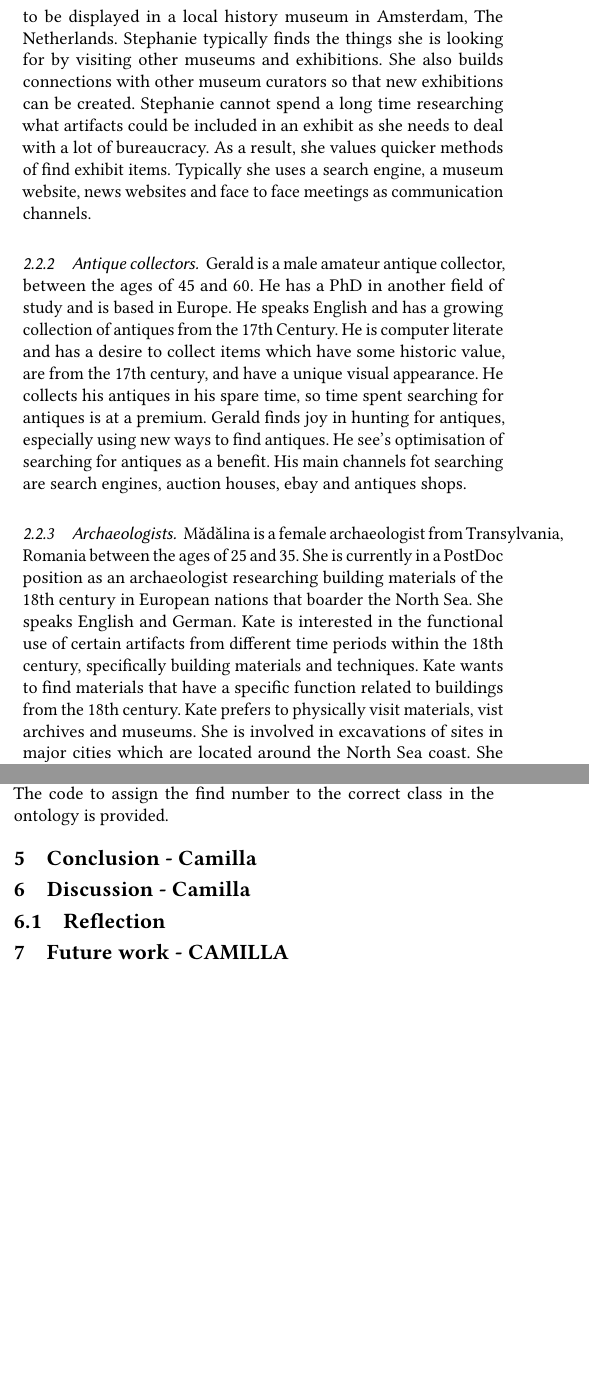
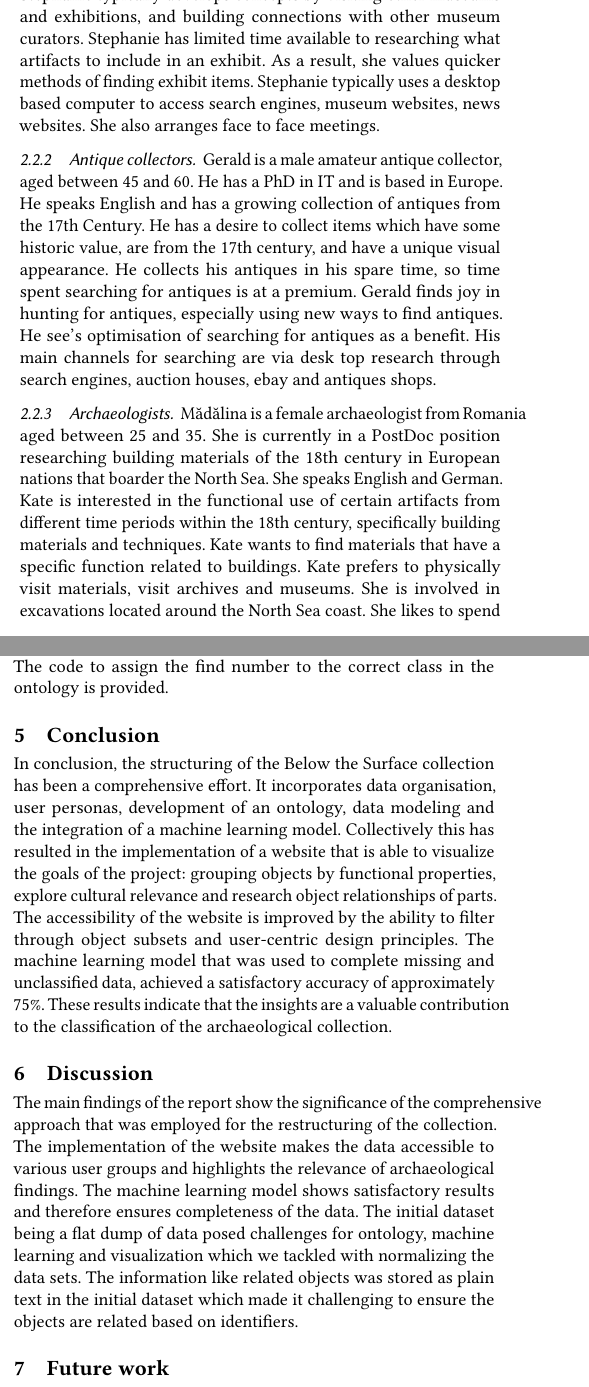
Before and after one commit to uvaio/report, a LaTeX paper (setup.tex, which reads chapters/conclusion.tex, chapters/discussion.tex, chapters/future.tex): two parts of the columns of pages 1 and 5 of 8 before the commit and two parts of the columns of pages 1 and 5 of 9 after it, joined at a grey line, cut at the place of the change, the shorter picture padded with empty space. Compiled offline with pdfLaTeX; a LaTeX package or settings file that is missing is left out.

Commit message:
Updates from Overleaf

```diff
--- a/chapters/conclusion.tex
+++ b/chapters/conclusion.tex
@@ -1 +1,3 @@
-\section{Conclusion - Camilla}
+\section{Conclusion}
+
+In conclusion, the structuring of the Below the Surface collection has been a comprehensive effort. It incorporates data organisation, user personas, development of an ontology, data modeling and the integration of a machine learning model. Collectively this has resulted in the implementation of a website that is able to visualize the goals of the project: grouping objects by functional properties, explore cultural relevance and research object relationships of parts. The accessibility of the website is improved by the ability to filter through object subsets and user-centric design principles. The machine learning model that was used to complete missing and unclassified data, achieved a satisfactory accuracy of approximately 75\%. These results indicate that the insights are a valuable contribution to the classification of the archaeological collection.
--- a/chapters/discussion.tex
+++ b/chapters/discussion.tex
@@ -1,3 +1,3 @@
-\section{Discussion - Camilla}
+\section{Discussion}
 
-\subsection{Reflection}
+The main findings of the report show the significance of the comprehensive approach that was employed for the restructuring of the collection. The implementation of the website makes the data accessible to various user groups and highlights the relevance of archaeological findings. The machine learning model shows satisfactory results and therefore ensures completeness of the data.  The initial dataset being a flat dump of data posed challenges for ontology, machine learning and visualization which we tackled with normalizing the data sets. The information like related objects was stored as plain text in the initial dataset which made it challenging to ensure the objects are related based on identifiers.
--- a/chapters/future.tex
+++ b/chapters/future.tex
@@ -1,5 +1,3 @@
-\section{Future work - CAMILLA}
-
-\subsection{Website}
+\section{Future work}
 
 Additional visualization features and filter options need to be added to the website in the next iteration of the website. Currently, the website only visualizes broad categories but there are more subcategories in the dataset that the user might be able to click on to get more detailed views and overlays. From a user experience point of view, further usability testing needs to be done to validate the User Experience (UX) and User Interface (UI) of the prototype website. Direct feedback from the users would further validate the workings of the website and uncover hidden interface and interaction problems. From a technical perspective, the website currently relies on exported data that is then loaded into the web visualization. A further enhancement for the website, and to make it more dynamic, is to have the dataset exposed through a Query-like API (e.g. GraphQL \footnote{https://graphql.org/}) with an underlying 'headless' database (e.g. MongoDB \footnote{https://www.mongodb.com/}) in which the website is able to fetch up-to-date collection real-time data. This also allows for more performant and dynamic filter options on the 'create a subset page' through the use of a back-end.
--- a/chapters/related.tex
+++ b/chapters/related.tex
@@ -10,15 +10,15 @@ Defining the users is an important first step in developing a user focused data
 
 \subsubsection{Museum Curators}
 
-Stephanie is a female museum curator, between the age of 35 to 45.  She has a masters education in fine art and spends her days curating exhibitions for the local history museum where she works.  She speaks English and Dutch.  Stephanie is good at networking and discovering new and interesting local history subjects.  She desires to find new stories, themes, and artifacts to be displayed in a local history museum in Amsterdam, The Netherlands.  Stephanie typically finds the things she is looking for by visiting other museums and exhibitions.  She also builds connections with other museum curators so that new exhibitions can be created.  Stephanie cannot spend a long time researching what artifacts could be included in an exhibit as she needs to deal with a lot of bureaucracy. As a result, she values quicker methods of find exhibit items.  Typically she uses a search engine, a museum website, news websites and face to face meetings as communication channels.
+Stephanie is a female professional museum curator, aged between 35 and 45.  She has a masters education in fine art and spends her days curating exhibitions for a local history museum in Amsterdam, the Netherlands.  She speaks English and Dutch.  Stephanie is good at networking and discovering new and interesting local history subjects.  She desires to find new stories, themes, and artifacts to be displayed the local history museum.  Stephanie typically develops concepts by visiting other museums and exhibitions, and building connections with other museum curators.  Stephanie has limited time available to researching what artifacts to include in an exhibit. As a result, she values quicker methods of finding exhibit items.  Stephanie typically uses a desktop based computer to access search engines, museum websites, news websites.  She also arranges face to face meetings.
 
 \subsubsection{Antique collectors}
 
-Gerald is a male amateur antique collector, between the ages of 45 and 60.  He has a PhD in another field of study and is based in Europe.  He speaks English and has a growing collection of antiques from the 17th Century.  He is computer literate and has a desire to collect items which have some historic value, are from the 17th century, and have a unique visual appearance.  He collects his antiques in his spare time, so time spent searching for antiques is at a premium.  Gerald finds joy in hunting for antiques, especially using new ways to find antiques.  He see's optimisation of searching for antiques as a benefit.  His main channels fot searching are search engines, auction houses, ebay and antiques shops.
+Gerald is a male amateur antique collector, aged between 45 and 60.  He has a PhD in IT and is based in Europe.  He speaks English and has a growing collection of antiques from the 17th Century.  He has a desire to collect items which have some historic value, are from the 17th century, and have a unique visual appearance.  He collects his antiques in his spare time, so time spent searching for antiques is at a premium.  Gerald finds joy in hunting for antiques, especially using new ways to find antiques.  He see's optimisation of searching for antiques as a benefit.  His main channels for searching are via desk top research through search engines, auction houses, ebay and antiques shops.
 
 \subsubsection{Archaeologists}
 
-Mădălina is a female archaeologist from Transylvania, Romania between the ages of 25 and 35.  She is currently in a PostDoc position as an archaeologist researching building materials of the 18th century in European nations that boarder the North Sea.  She speaks English and German.  Kate is interested in the functional use of certain artifacts from different time periods within the 18th century, specifically building materials and techniques. Kate wants to find materials that have a specific function related to buildings from the 18th century.  Kate prefers to physically visit materials, vist archives and museums.  She is involved in excavations of sites in major cities which are located around the North Sea coast.  She likes to spend time researching materials.  However, if she can make the search and selection of objects for viewing more efficient, she can spend more time analysing the finds that she does visit.  Kate's preferred channels for discovery are museum archives, search engines, and excavation project websites.
+Mădălina is a female archaeologist from Romania aged between 25 and 35.  She is currently in a PostDoc position researching building materials of the 18th century in European nations that boarder the North Sea.  She speaks English and German.  Kate is interested in the functional use of certain artifacts from different time periods within the 18th century, specifically building materials and techniques. Kate wants to find materials that have a specific function related to buildings.  Kate prefers to physically visit materials, visit archives and museums.  She is involved in excavations located around the North Sea coast.  She likes to spend time researching materials on her computer.  However, if she can make the search and selection of objects for viewing more efficient, she can spend more time analysing the finds that she does visit.  Kate's preferred channels for discovery are museum archives, search engines, and excavation project websites.
 
 \subsection{Other websites}
 
--- a/setup.tex
+++ b/setup.tex
@@ -19,6 +19,7 @@
 \usepackage{booktabs}
 \usepackage{wrapfig}
 \usepackage{pdfpages}
+\usepackage{microtype}
 
 % Set the path for media
 \graphicspath{ {media/} }
```
Also changed, not shown: chapters/appendix.tex (+7 -0 lines), chapters/contribution.tex (+2 -2 lines), chapters/methodology.tex (+1 -1 lines), meta/abstract.tex (+1 -1 lines), meta/keywords.tex (+1 -1 lines), media/Screenshot 2023-10-16 at 00.24.06.png (added), chapters/related.tex (6 more changed lines).
